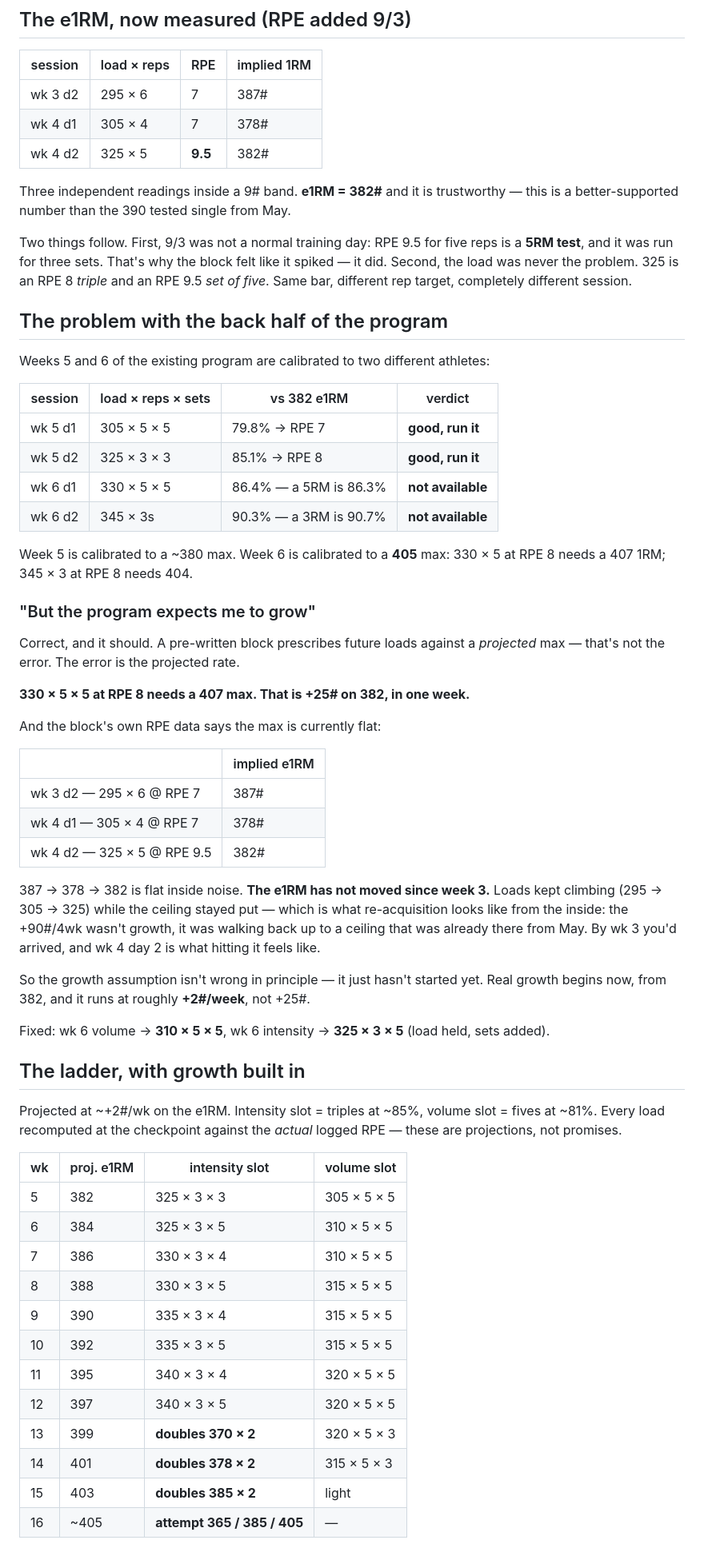
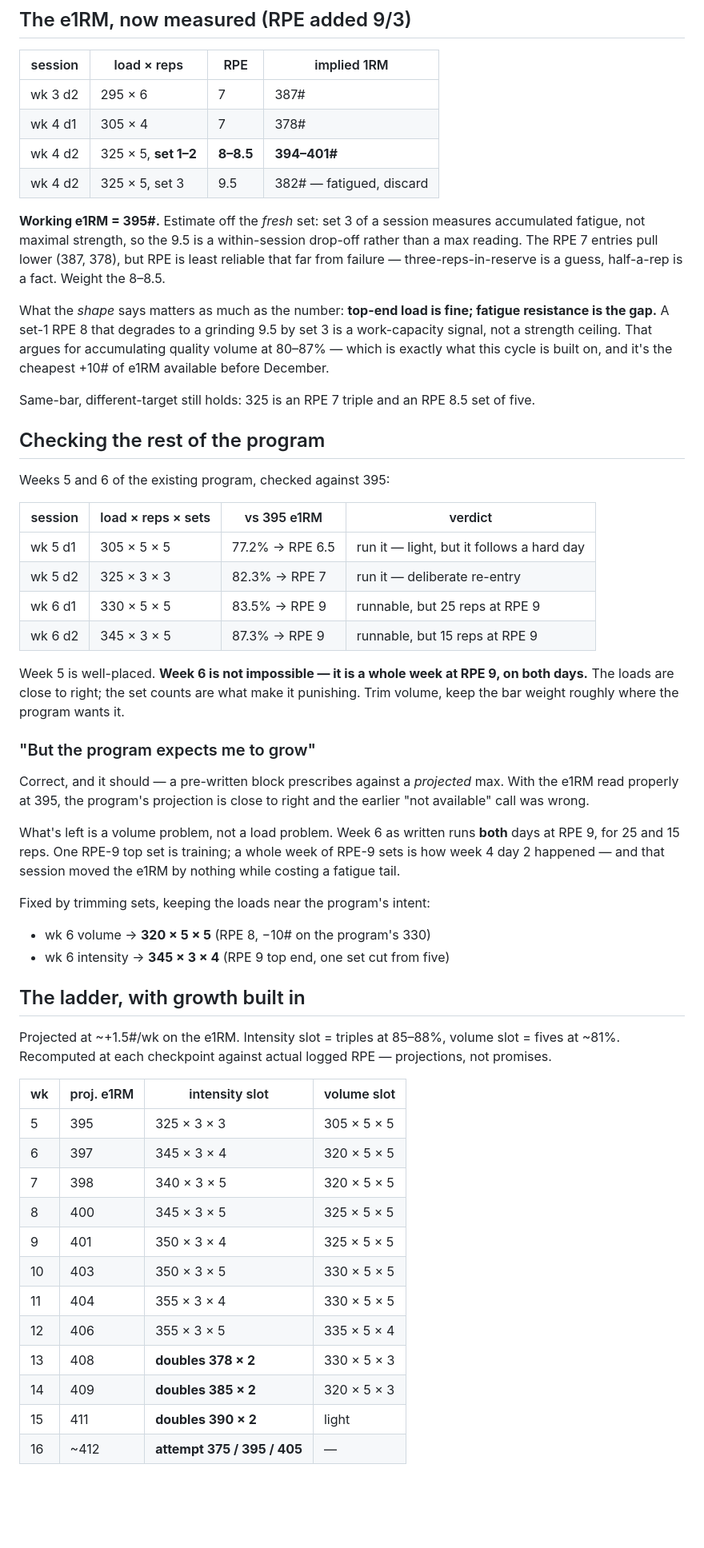
Before and after one commit to xiaohansong/notes, a Markdown page: planning/202609/cycle-squat-405.md, the part around one of its changes. Shown at 80% size. Drawn GitHub-style; blank space fills up the shorter version.

Commit message:
Re-estimate squat e1RM at 395# from the fresh set
User clarified 9/3's 325x5x3 was RPE 8-8.5 on sets 1-2 and 9.5 only on set 3.
Set 3 measures fatigue, not max, so the estimate comes off the fresh set:
325x5 @ RPE 8-8.5 -> 394-401. Working e1RM 382 -> 395.

Retracts the earlier "not available" verdict on wk 6: at 395 both days compute
to ~RPE 9, which is runnable, just punishing for 25 and 15 reps. Corrected by
trimming sets rather than dropping load — wk6 volume 320x5x5, intensity
345x3x4.

Also reframes the finding: set-1 RPE 8 degrading to a grinding 9.5 by set 3 is
a work-capacity gap, not a strength ceiling. 405 now needs only +10# of e1RM
over 11 weeks.

Co-Authored-By: Claude Opus 5 <noreply@anthropic.com>

```diff
--- a/planning/202609/cycle-squat-405.md
+++ b/planning/202609/cycle-squat-405.md
@@ -33,73 +33,67 @@ day 2. The ceiling arrived in a single session. From here the ladder moves in fi
 |---|---|---|---|
 | wk 3 d2 | 295 × 6 | 7 | 387# |
 | wk 4 d1 | 305 × 4 | 7 | 378# |
-| wk 4 d2 | 325 × 5 | **9.5** | 382# |
+| wk 4 d2 | 325 × 5, **set 1–2** | **8–8.5** | **394–401#** |
+| wk 4 d2 | 325 × 5, set 3 | 9.5 | 382# — fatigued, discard |
 
-Three independent readings inside a 9# band. **e1RM = 382#** and it is trustworthy — this is a
-better-supported number than the 390 tested single from May.
+**Working e1RM = 395#.** Estimate off the *fresh* set: set 3 of a session measures accumulated
+fatigue, not maximal strength, so the 9.5 is a within-session drop-off rather than a max reading.
+The RPE 7 entries pull lower (387, 378), but RPE is least reliable that far from failure —
+three-reps-in-reserve is a guess, half-a-rep is a fact. Weight the 8–8.5.
 
-Two things follow. First, 9/3 was not a normal training day: RPE 9.5 for five reps is a **5RM
-test**, and it was run for three sets. That's why the block felt like it spiked — it did.
-Second, the load was never the problem. 325 is an RPE 8 *triple* and an RPE 9.5 *set of five*.
-Same bar, different rep target, completely different session.
+What the *shape* says matters as much as the number: **top-end load is fine; fatigue resistance is
+the gap.** A set-1 RPE 8 that degrades to a grinding 9.5 by set 3 is a work-capacity signal, not a
+strength ceiling. That argues for accumulating quality volume at 80–87% — which is exactly what
+this cycle is built on, and it's the cheapest +10# of e1RM available before December.
 
-## The problem with the back half of the program
+Same-bar, different-target still holds: 325 is an RPE 7 triple and an RPE 8.5 set of five.
 
-Weeks 5 and 6 of the existing program are calibrated to two different athletes:
+## Checking the rest of the program
 
-| session | load × reps × sets | vs 382 e1RM | verdict |
+Weeks 5 and 6 of the existing program, checked against 395:
+
+| session | load × reps × sets | vs 395 e1RM | verdict |
 |---|---|---|---|
-| wk 5 d1 | 305 × 5 × 5 | 79.8% → RPE 7 | **good, run it** |
-| wk 5 d2 | 325 × 3 × 3 | 85.1% → RPE 8 | **good, run it** |
-| wk 6 d1 | 330 × 5 × 5 | 86.4% — a 5RM is 86.3% | **not available** |
-| wk 6 d2 | 345 × 3s | 90.3% — a 3RM is 90.7% | **not available** |
+| wk 5 d1 | 305 × 5 × 5 | 77.2% → RPE 6.5 | run it — light, but it follows a hard day |
+| wk 5 d2 | 325 × 3 × 3 | 82.3% → RPE 7 | run it — deliberate re-entry |
+| wk 6 d1 | 330 × 5 × 5 | 83.5% → RPE 9 | runnable, but 25 reps at RPE 9 |
+| wk 6 d2 | 345 × 3 × 5 | 87.3% → RPE 9 | runnable, but 15 reps at RPE 9 |
 
-Week 5 is calibrated to a ~380 max. Week 6 is calibrated to a **405** max:
-330 × 5 at RPE 8 needs a 407 1RM; 345 × 3 at RPE 8 needs 404.
+Week 5 is well-placed. **Week 6 is not impossible — it is a whole week at RPE 9, on both days.**
+The loads are close to right; the set counts are what make it punishing. Trim volume, keep the bar
+weight roughly where the program wants it.
 
 ### "But the program expects me to grow"
 
-Correct, and it should. A pre-written block prescribes future loads against a *projected* max —
-that's not the error. The error is the projected rate.
+Correct, and it should — a pre-written block prescribes against a *projected* max. With the e1RM
+read properly at 395, the program's projection is close to right and the earlier "not available"
+call was wrong.
 
-**330 × 5 × 5 at RPE 8 needs a 407 max. That is +25# on 382, in one week.**
+What's left is a volume problem, not a load problem. Week 6 as written runs **both** days at
+RPE 9, for 25 and 15 reps. One RPE-9 top set is training; a whole week of RPE-9 sets is how
+week 4 day 2 happened — and that session moved the e1RM by nothing while costing a fatigue tail.
 
-And the block's own RPE data says the max is currently flat:
-
-| | implied e1RM |
-|---|---|
-| wk 3 d2 — 295 × 6 @ RPE 7 | 387# |
-| wk 4 d1 — 305 × 4 @ RPE 7 | 378# |
-| wk 4 d2 — 325 × 5 @ RPE 9.5 | 382# |
-
-387 → 378 → 382 is flat inside noise. **The e1RM has not moved since week 3.** Loads kept
-climbing (295 → 305 → 325) while the ceiling stayed put — which is what re-acquisition looks
-like from the inside: the +90#/4wk wasn't growth, it was walking back up to a ceiling that was
-already there from May. By wk 3 you'd arrived, and wk 4 day 2 is what hitting it feels like.
-
-So the growth assumption isn't wrong in principle — it just hasn't started yet. Real growth
-begins now, from 382, and it runs at roughly **+2#/week**, not +25#.
-
-Fixed: wk 6 volume → **310 × 5 × 5**, wk 6 intensity → **325 × 3 × 5** (load held, sets added).
+Fixed by trimming sets, keeping the loads near the program's intent:
+- wk 6 volume → **320 × 5 × 5** (RPE 8, −10# on the program's 330)
+- wk 6 intensity → **345 × 3 × 4** (RPE 9 top end, one set cut from five)
 
 ## The ladder, with growth built in
 
-Projected at ~+2#/wk on the e1RM. Intensity slot = triples at ~85%, volume slot = fives at ~81%.
-Every load recomputed at the checkpoint against the *actual* logged RPE — these are projections,
-not promises.
+Projected at ~+1.5#/wk on the e1RM. Intensity slot = triples at 85–88%, volume slot = fives at
+~81%. Recomputed at each checkpoint against actual logged RPE — projections, not promises.
 
 | wk | proj. e1RM | intensity slot | volume slot |
 |---|---|---|---|
-| 5 | 382 | 325 × 3 × 3 | 305 × 5 × 5 |
-| 6 | 384 | 325 × 3 × 5 | 310 × 5 × 5 |
-| 7 | 386 | 330 × 3 × 4 | 310 × 5 × 5 |
-| 8 | 388 | 330 × 3 × 5 | 315 × 5 × 5 |
-| 9 | 390 | 335 × 3 × 4 | 315 × 5 × 5 |
-| 10 | 392 | 335 × 3 × 5 | 315 × 5 × 5 |
-| 11 | 395 | 340 × 3 × 4 | 320 × 5 × 5 |
-| 12 | 397 | 340 × 3 × 5 | 320 × 5 × 5 |
-| 13 | 399 | **doubles 370 × 2** | 320 × 5 × 3 |
-| 14 | 401 | **doubles 378 × 2** | 315 × 5 × 3 |
-| 15 | 403 | **doubles 385 × 2** | light |
-| 16 | ~405 | **attempt 365 / 385 / 405** | — |
+| 5 | 395 | 325 × 3 × 3 | 305 × 5 × 5 |
+| 6 | 397 | 345 × 3 × 4 | 320 × 5 × 5 |
+| 7 | 398 | 340 × 3 × 5 | 320 × 5 × 5 |
+| 8 | 400 | 345 × 3 × 5 | 325 × 5 × 5 |
+| 9 | 401 | 350 × 3 × 4 | 325 × 5 × 5 |
+| 10 | 403 | 350 × 3 × 5 | 330 × 5 × 5 |
+| 11 | 404 | 355 × 3 × 4 | 330 × 5 × 5 |
+| 12 | 406 | 355 × 3 × 5 | 335 × 5 × 4 |
+| 13 | 408 | **doubles 378 × 2** | 330 × 5 × 3 |
+| 14 | 409 | **doubles 385 × 2** | 320 × 5 × 3 |
+| 15 | 411 | **doubles 390 × 2** | light |
+| 16 | ~412 | **attempt 375 / 395 / 405** | — |
 
```
Also changed, not shown: other parts of planning/202609/cycle-squat-405.md (+7 -8 lines).
